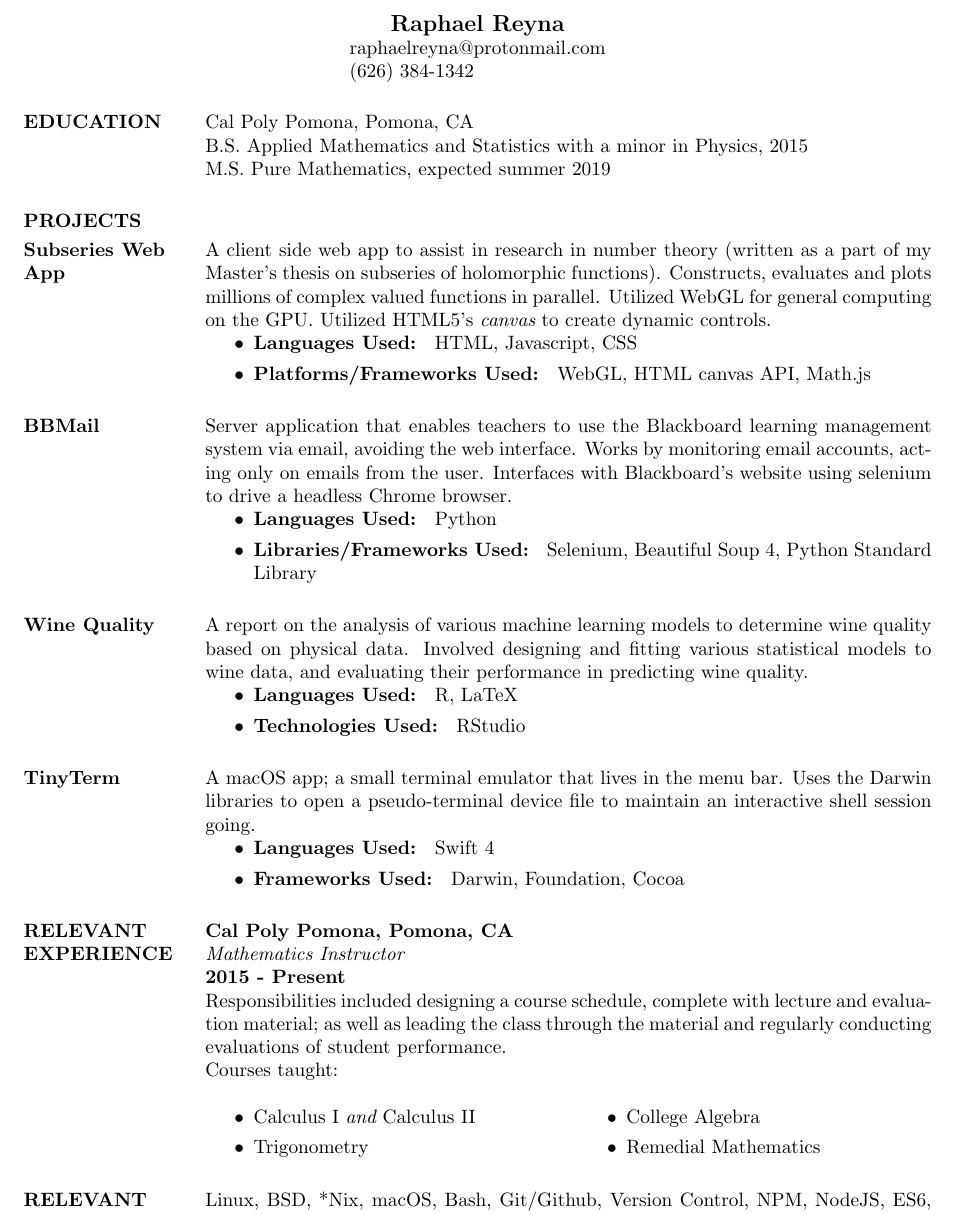
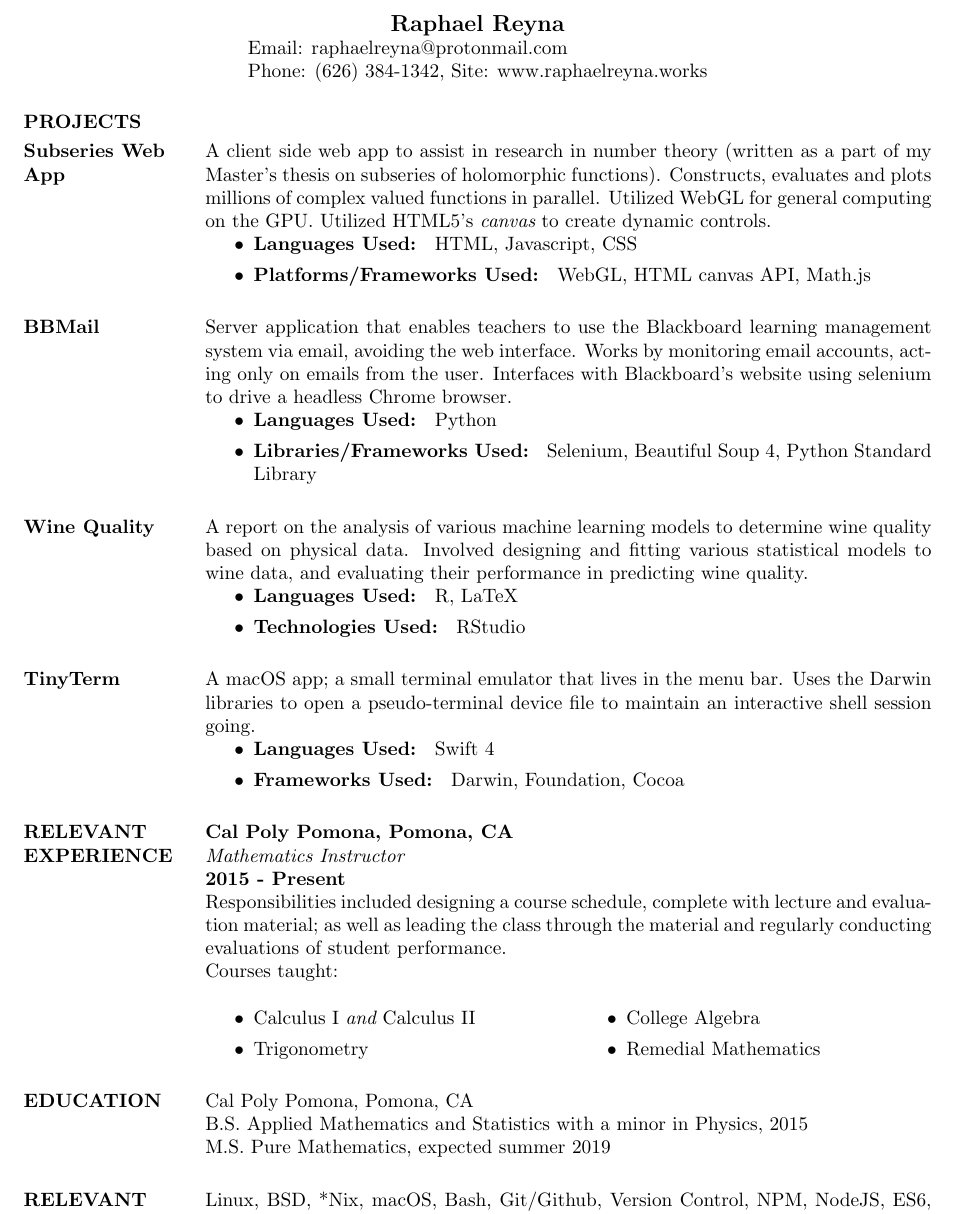
Before and after one commit to raphaelreyna/personal-site, a LaTeX CV (resume/resume.tex): part of the page, cut so that both start at the same text. Compiled offline with pdfLaTeX.

Commit message:
Update resume again

```diff
--- a/resume/resume.tex
+++ b/resume/resume.tex
@@ -10,16 +10,11 @@
 \begin{document}
 \name{Raphael Reyna}
 
-\address{ raphaelreyna@protonmail.com \\
-  (626) 384-1342 }
+\address{Email: raphaelreyna@protonmail.com \\
+  Phone: (626) 384-1342, Site: www.raphaelreyna.works}
 
 
 \begin{resume}
-\section{EDUCATION}
-Cal Poly Pomona, Pomona, CA \\
-B.S. Applied Mathematics and Statistics with a minor in Physics, 2015 \newline
-M.S. Pure Mathematics, expected summer 2019
-
 \section{PROJECTS}
 
 \normalsize{\section{Subseries Web App}}
@@ -80,6 +75,11 @@ Courses taught:
 \end{itemize}
 \end{multicols}
 
+\section{EDUCATION}
+Cal Poly Pomona, Pomona, CA \\
+B.S. Applied Mathematics and Statistics with a minor in Physics, 2015 \newline
+M.S. Pure Mathematics, expected summer 2019
+
   \section{RELEVANT SKILLS}
   Linux, BSD, *Nix, macOS, Bash, Git/Github, Version Control, NPM, NodeJS, ES6, PyPi, Pip, Continuous Integration,
   Full Stack Development, Responsive Web Design, Data Science, Machine Learning Algorithms, Time Series, Forecasting,
```
Also changed, not shown: resume/resume.pdf.
